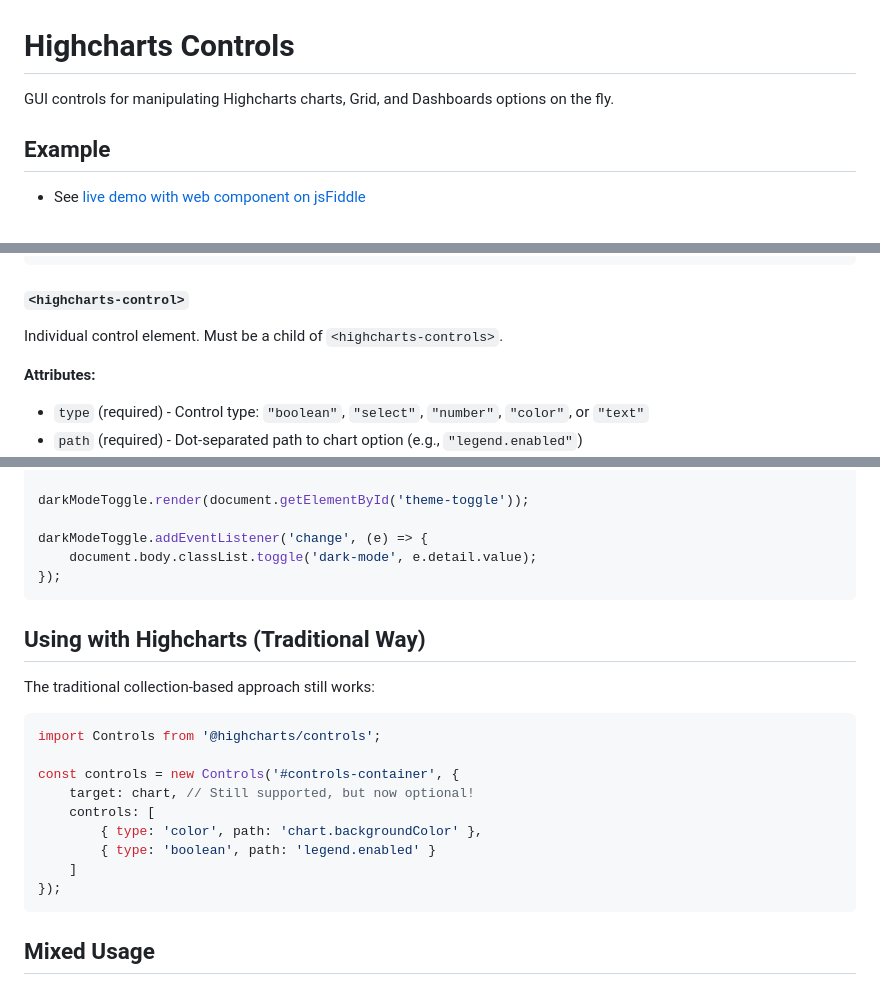
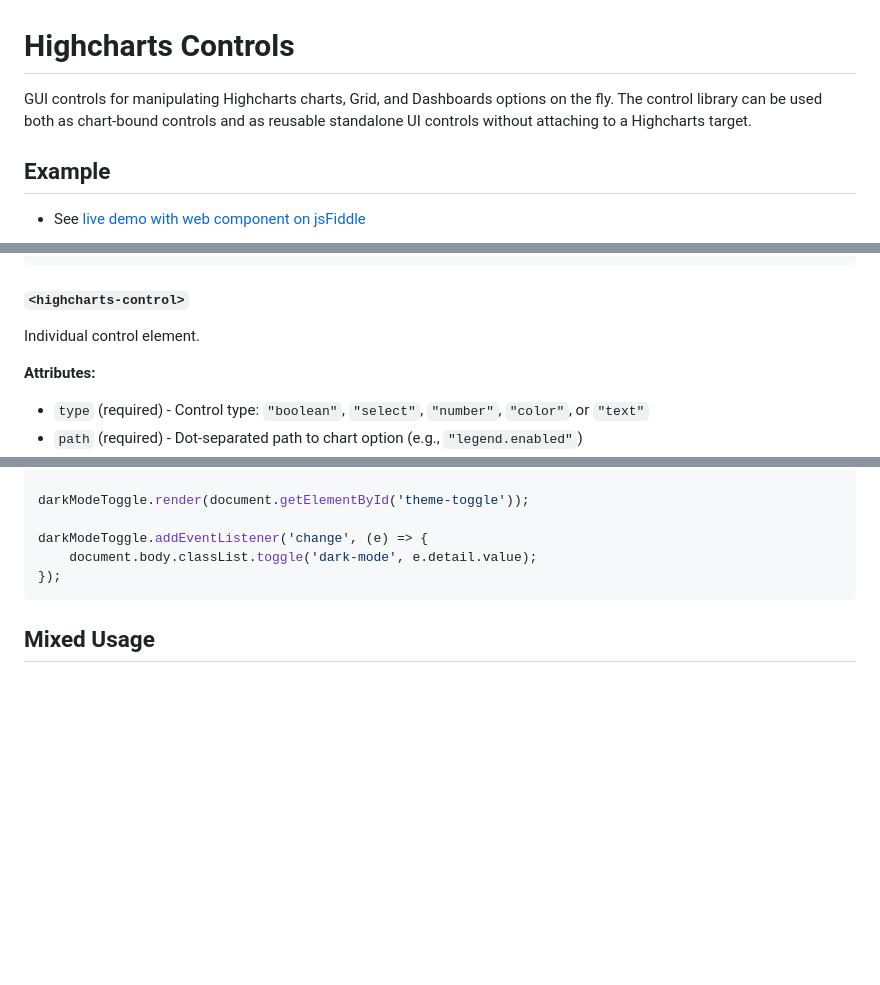
Before and after one commit to highcharts/controls, a Markdown page: README.md, 3 parts joined by grey strips. Rendered like a GitHub page; blank space fills up the shorter version.

Commit message:
Docs & changelog

````diff
--- a/README.md
+++ b/README.md
@@ -1,7 +1,8 @@
 # Highcharts Controls
 
 GUI controls for manipulating Highcharts charts, Grid, and Dashboards options on
-the fly.
+the fly. The control library can be used both as chart-bound controls and as
+reusable standalone UI controls without attaching to a Highcharts target.
 
 ## Example
 * See [live demo with web component on jsFiddle](https://jsfiddle.net/gh/get/library/pure/highcharts/highcharts/tree/master/samples/highcharts/legend/align)
@@ -523,7 +524,7 @@ Insert a horizontal separator line between controls. Must be a child of `<highch
 
 #### `<highcharts-control>`
 
-Individual control element. Must be a child of `<highcharts-controls>`.
+Individual control element.
 
 **Attributes:**
 - `type` (required) - Control type: `"boolean"`, `"select"`, `"number"`, `"color"`, or `"text"`
@@ -697,22 +699,6 @@ darkModeToggle.addEventListener('change', (e) => {
 });
 ```
 
-## Using with Highcharts (Traditional Way)
-
-The traditional collection-based approach still works:
-
-```typescript
-import Controls from '@highcharts/controls';
-
-const controls = new Controls('#controls-container', {
-    target: chart, // Still supported, but now optional!
-    controls: [
-        { type: 'color', path: 'chart.backgroundColor' },
-        { type: 'boolean', path: 'legend.enabled' }
-    ]
-});
-```
-
 ## Mixed Usage
 
 You can also pre-create controls with custom behavior, then pass them to the Controls collection:
````
Also changed, not shown: other parts of README.md (+1 -0 lines), CHANGELOG.md (+4 -0 lines).
